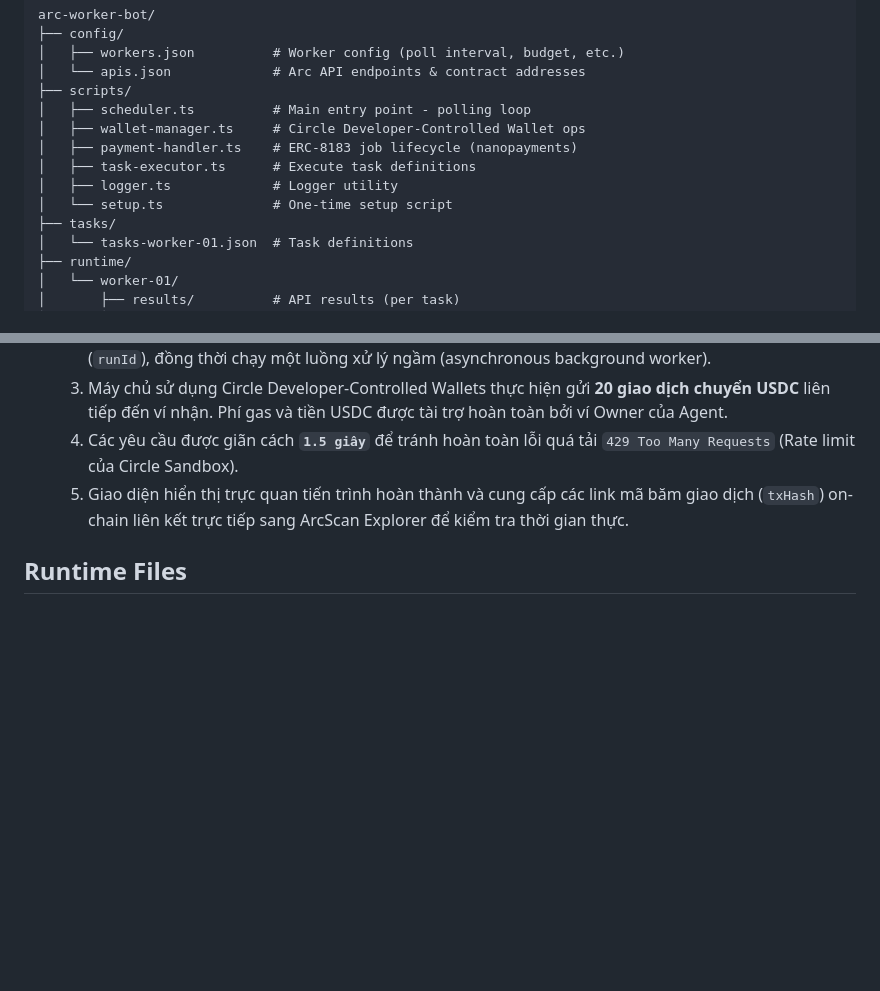
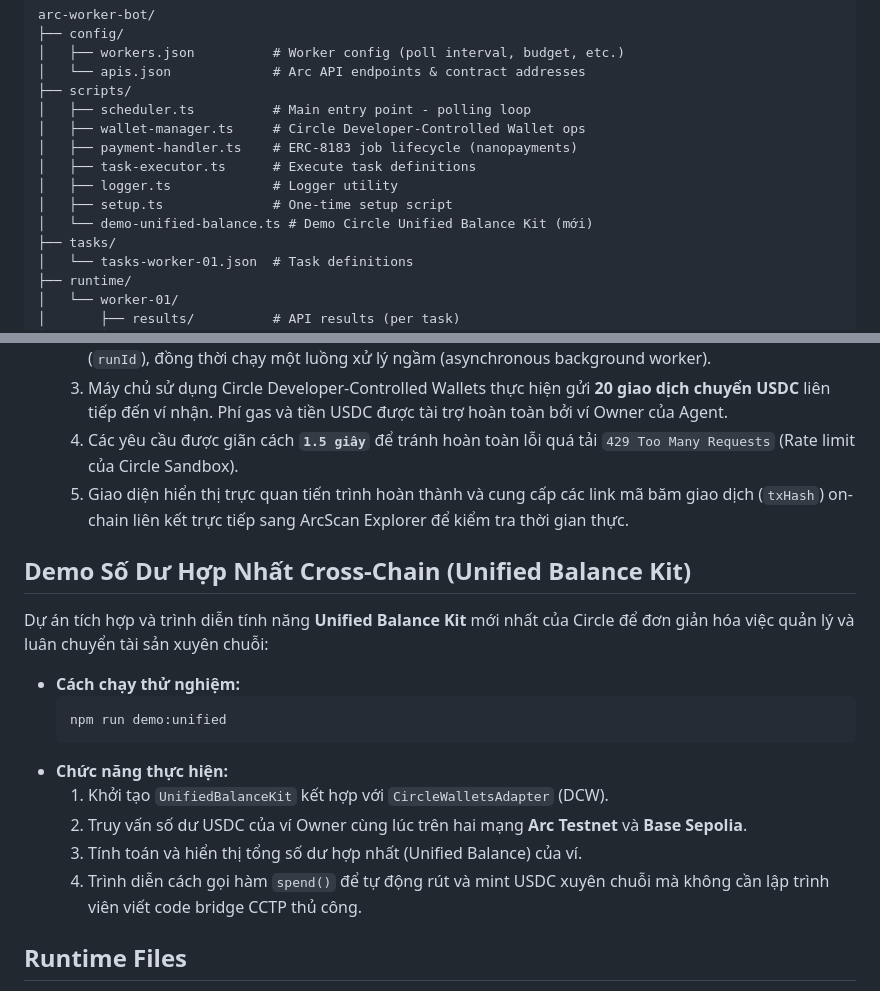
Before and after one commit to wangminhei/arc-agentic-lending-bot, a Markdown page: README.md, 2 parts joined by grey strips. Drawn GitHub-style; blank space fills up the shorter version.

Commit message:
docs: update README.md with Unified Balance Kit instructions

````diff
--- a/README.md
+++ b/README.md
@@ -15,7 +15,8 @@ arc-worker-bot/
 │   ├── payment-handler.ts    # ERC-8183 job lifecycle (nanopayments)
 │   ├── task-executor.ts      # Execute task definitions
 │   ├── logger.ts             # Logger utility
-│   └── setup.ts              # One-time setup script
+│   ├── setup.ts              # One-time setup script
+│   └── demo-unified-balance.ts # Demo Circle Unified Balance Kit (mới)
 ├── tasks/
 │   └── tasks-worker-01.json  # Task definitions
 ├── runtime/
@@ -144,6 +145,19 @@ Dự án cung cấp một trang kiểm thử tương tác độc lập để min
   3. Máy chủ sử dụng Circle Developer-Controlled Wallets thực hiện gửi **20 giao dịch chuyển USDC** liên tiếp đến ví nhận. Phí gas và tiền USDC được tài trợ hoàn toàn bởi ví Owner của Agent.
   4. Các yêu cầu được giãn cách **`1.5 giây`** để tránh hoàn toàn lỗi quá tải `429 Too Many Requests` (Rate limit của Circle Sandbox).
   5. Giao diện hiển thị trực quan tiến trình hoàn thành và cung cấp các link mã băm giao dịch (`txHash`) on-chain liên kết trực tiếp sang ArcScan Explorer để kiểm tra thời gian thực.
+## Demo Số Dư Hợp Nhất Cross-Chain (Unified Balance Kit)
+
+Dự án tích hợp và trình diễn tính năng **Unified Balance Kit** mới nhất của Circle để đơn giản hóa việc quản lý và luân chuyển tài sản xuyên chuỗi:
+
+* **Cách chạy thử nghiệm:**
+  ```bash
+  npm run demo:unified
+  ```
+* **Chức năng thực hiện:**
+  1. Khởi tạo `UnifiedBalanceKit` kết hợp với `CircleWalletsAdapter` (DCW).
+  2. Truy vấn số dư USDC của ví Owner cùng lúc trên hai mạng **Arc Testnet** và **Base Sepolia**.
+  3. Tính toán và hiển thị tổng số dư hợp nhất (Unified Balance) của ví.
+  4. Trình diễn cách gọi hàm `spend()` để tự động rút và mint USDC xuyên chuỗi mà không cần lập trình viên viết code bridge CCTP thủ công.
 
 ## Runtime Files
 
````
